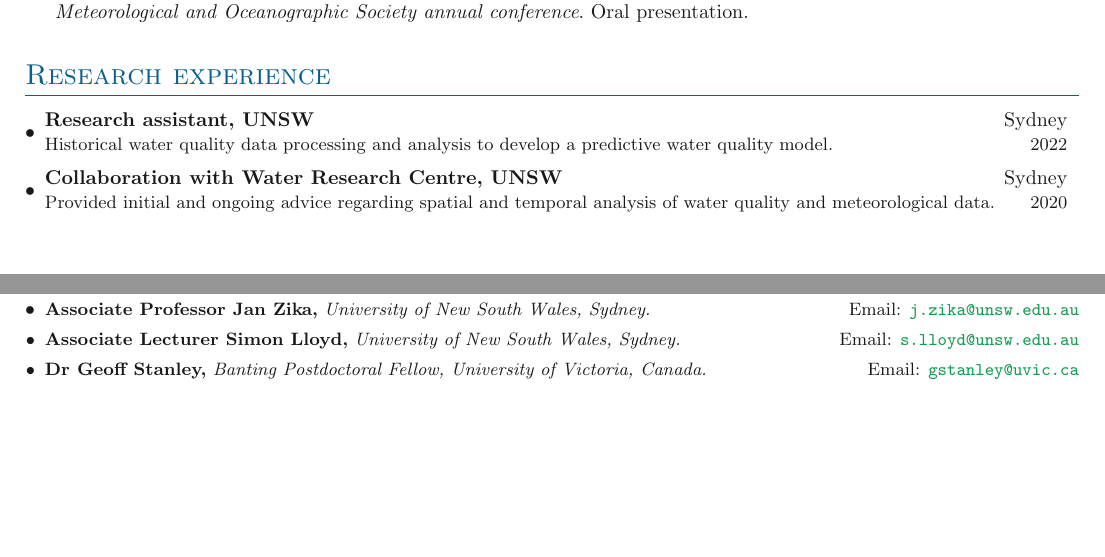
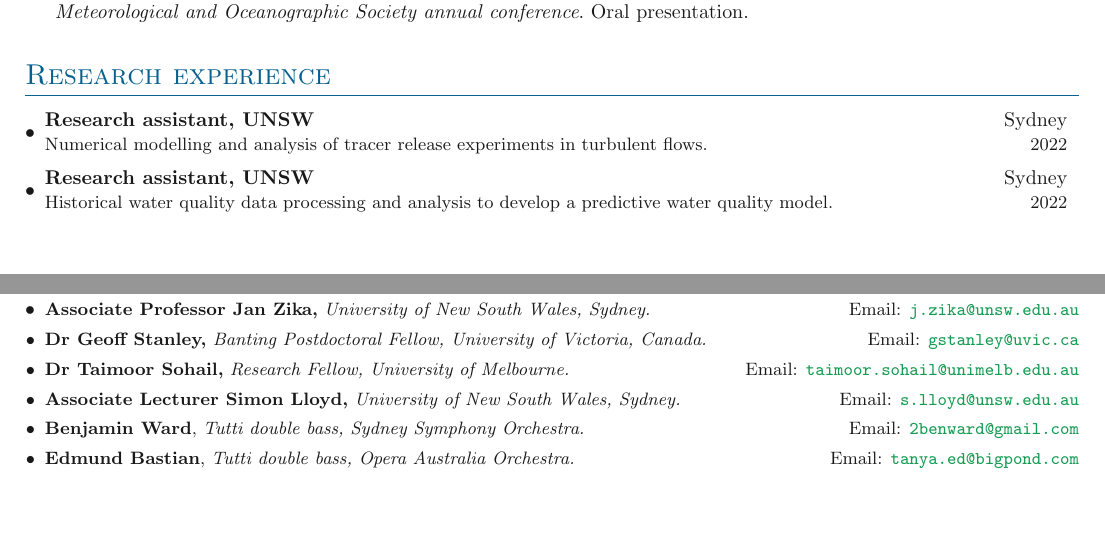
Before and after one commit to jbisits/Josef-Bisits-CV, a LaTeX document (main.tex, which reads sections/references.tex, sections/research.tex): two parts of pages 1 and 3 of 3, joined at a grey line, cut so that both start at the same text. Compiled offline with pdfLaTeX.

Commit message:
Update and cleanup

```diff
--- a/sections/references.tex
+++ b/sections/references.tex
@@ -2,14 +2,12 @@
 
 \denseouterlist{
 
-% \entrymid{\textbf{Associate Professor Jan Zika}}{email: j.zika@unsw.edu.au}{University of New South Wales, Sydney}
-% \entrymid{\textbf{Associate Lecturer Simon Lloyd}}{email: s.lloyd@unsw.edu.au}{University of New South Wales, Sydney}
-% \entrymid{\textbf{Dr Geoff Stanley}}{email: gstanley@uvic.ca}{Banting Postdoctoral Fellow, University of Victoria, Canada}
 \entry{\textbf{Associate Professor Jan Zika,} \textit{University of New South Wales, Sydney.} \hfill Email: \email{j.zika@unsw.edu.au}}
+\entry{\textbf{Dr Geoff Stanley,} \textit{Banting Postdoctoral Fellow, University of Victoria, Canada.} \hfill Email: \email{gstanley@uvic.ca}}
+\entry{\textbf{Dr Taimoor Sohail,} \textit{Research Fellow, University of Melbourne.} \hfill Email: \email{taimoor.sohail@unimelb.edu.au}}
 \entry{\textbf{Associate Lecturer Simon Lloyd,} \textit{University of New South Wales, Sydney.} \hfill Email: \email{s.lloyd@unsw.edu.au}}
-\entry{\textbf{Dr Geoff Stanley,} \textit{Banting Postdoctoral Fellow, University of Victoria, Canada.} \hfill Email: \email{gstanley@uvic.ca}}
-% \entry{\textbf{Benjamin Ward} \hfill Ph: 0409 399 092, email: \email{2benward@gmail.com}}
-% \entry{\textbf{Edmund Bastian} \hfill Ph: 0410 546 460, email: \email{tanya.ed@bigpond.com}}
-% \entry{\textbf{Liisa Pallandi} \hfill Ph: 0418 631 531, email: \email{liisapallandi@hotmail.com}}
+\entry{\textbf{Benjamin Ward}, \textit{Tutti double bass, Sydney Symphony Orchestra.} \hfill Email: \email{2benward@gmail.com}}
+\entry{\textbf{Edmund Bastian}, \textit{Tutti double bass, Opera Australia Orchestra.}  \hfill Email: \email{tanya.ed@bigpond.com}}
+% \entry{\textbf{Liisa Pallandi},  \textit{Ripieno violin, Australian Chamber Orchestra.}  \hfill Email: \email{liisapallandi@hotmail.com}}
 
 }
--- a/sections/research.tex
+++ b/sections/research.tex
@@ -2,15 +2,8 @@
 
 \denseouterlist{
 
+\entrybig[\textbullet]{\textbf{Research assistant, UNSW}}{Sydney}{Numerical modelling and analysis of tracer release experiments in turbulent flows.}{2022}
+
 \entrybig[\textbullet]{\textbf{Research assistant, UNSW}}{Sydney}{Historical water quality data processing and analysis to develop a predictive water quality model.}{2022}
-        % \innerlist{
-        %     \entry{processing and analysing data used to develop the `riverwatch model' - a predictive water quality model.}
-        % }
-
-\entrybig[\textbullet]{\textbf{Collaboration with Water Research Centre, UNSW}}{Sydney}{Provided initial and ongoing advice regarding spatial and temporal analysis of water quality and meteorological data.}{2020}
-        % \innerlist{
-        %     \entry{provided initial and ongoing advice regarding spatial and temporal analysis of water quality and meteorological data.}
-        %             %Acknowledged in: Lloyd, D. S., et al. Swimming in urban rivers: Development of a Bayesian Belief Network to predict health risks to recreational users. \textit{Closed Cycles 2020, Zurich, Switzerland, (2020, Sep 2–4).}}
-        % }
 
 }
```
Also changed, not shown: sections/conferences.tex (+0 -33 lines), sections/experience.tex (+0 -14 lines), sections/professional_activities.tex (+1 -1 lines), sections/programmingskills.tex (+0 -5 lines), sections/publications.tex (+0 -12 lines), sections/teaching.tex (+1 -7 lines), main.pdf.
